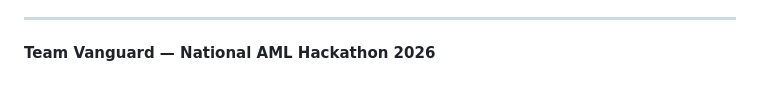
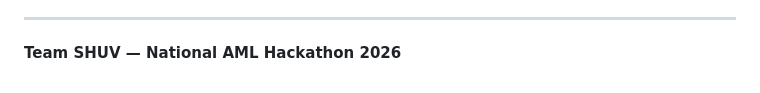
Before and after one commit to blackkite88/Mule_Detection, a Markdown page: README.MD, the part around the change. Rendered like a GitHub page.

```diff
--- a/README.MD
+++ b/README.MD
@@ -455,4 +455,4 @@ The jump from V8 → V11 was achieved almost entirely by *removing* 18 features,
 
 ---
 
-**Team Vanguard — National AML Hackathon 2026**
+**Team SHUV — National AML Hackathon 2026**
```
